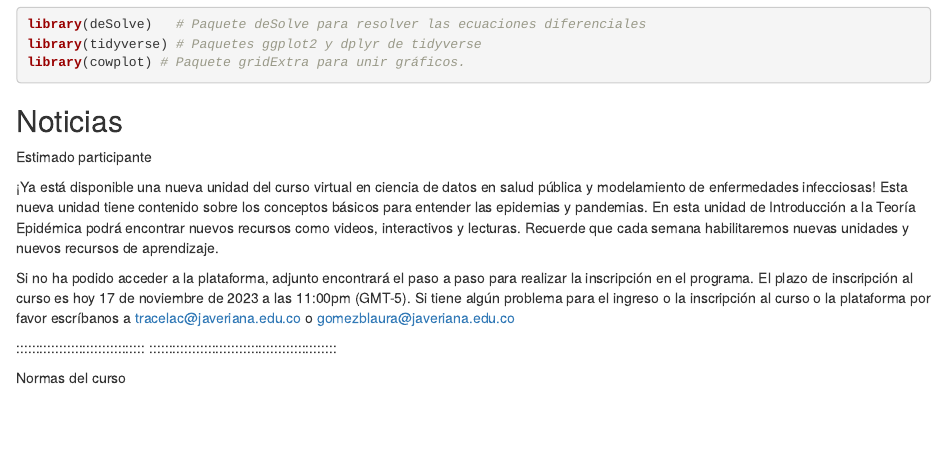
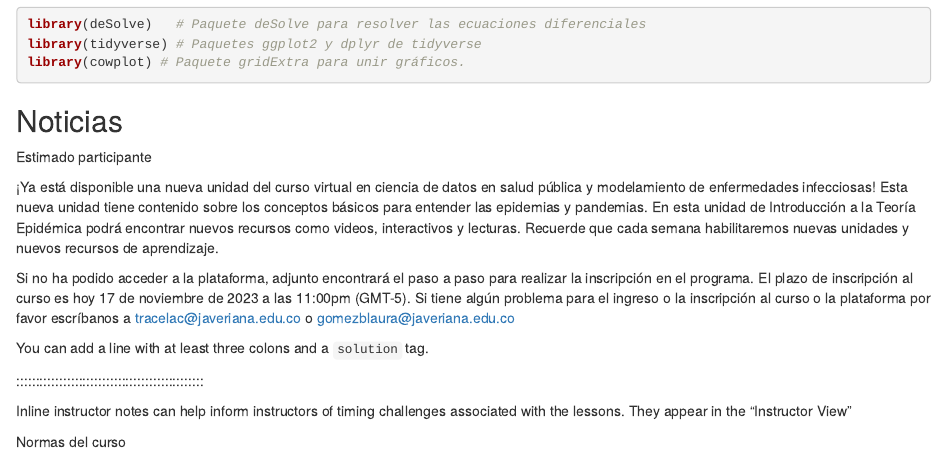
Before and after one commit to epiverse-trace/epimodelac, an R Markdown document (episodes/introduction.Rmd): the page in a window 1100 px wide, from 570 px down. Rendered offline with R 4.5, knitr and Pandoc, with nearby package versions.

Commit message:
prueba 2 nv

```diff
--- a/episodes/introduction.Rmd
+++ b/episodes/introduction.Rmd
@@ -53,10 +53,19 @@ Estimado participante
 
 Si no ha podido acceder a la plataforma, adjunto encontrará el paso a paso para realizar la inscripción en el programa. El plazo de inscripción al curso es hoy 17 de noviembre de 2023 a las 11:00pm (GMT-5). Si tiene algún problema para el ingreso o la inscripción al curso o la plataforma por favor escríbanos a  tracelac@javeriana.edu.co o gomezblaura@javeriana.edu.co
 
+:::::::::::::::::::::::: solution
+
+You can add a line with at least three colons and a `solution` tag.
+
 :::::::::::::::::::::::::::::::::
 ::::::::::::::::::::::::::::::::::::::::::::::::
 
+:::::::::::::::::::::::::::::::::::::::::::::::::::::::::::::::::::: instructor
 
+Inline instructor notes can help inform instructors of timing challenges
+associated with the lessons. They appear in the "Instructor View"
+
+::::::::::::::::::::::::::::::::::::::::::::::::::::::::::::::::::::::::::::::::
 
 
 
```
